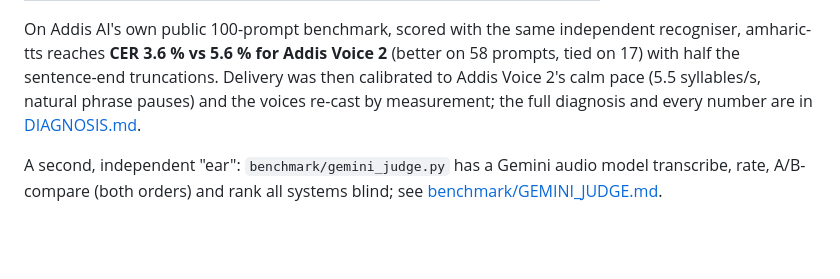
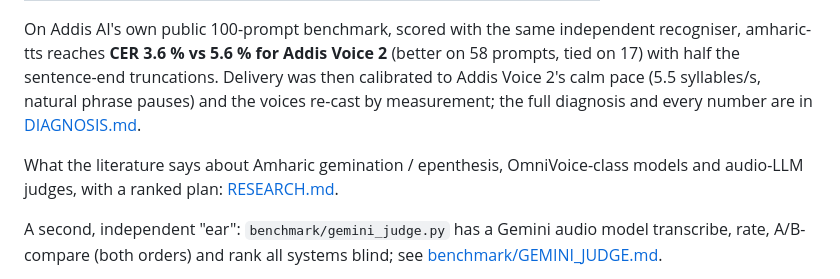
Before and after one commit to henokmengistu/tts, a Markdown page: README.md, the part around the change. Drawn GitHub-style; blank space fills up the shorter version.

```diff
--- a/README.md
+++ b/README.md
@@ -123,6 +123,9 @@ truncations. Delivery was then calibrated to Addis Voice 2's calm pace
 (5.5 syllables/s, natural phrase pauses) and the voices re-cast by measurement;
 the full diagnosis and every number are in [DIAGNOSIS.md](DIAGNOSIS.md).
 
+What the literature says about Amharic gemination / epenthesis, OmniVoice-class
+models and audio-LLM judges, with a ranked plan: [RESEARCH.md](RESEARCH.md).
+
 A second, independent "ear": `benchmark/gemini_judge.py` has a Gemini audio
 model transcribe, rate, A/B-compare (both orders) and rank all systems blind;
 see [benchmark/GEMINI_JUDGE.md](benchmark/GEMINI_JUDGE.md).
```
Also changed, not shown: RESEARCH.md (added, +124 -0 lines).
